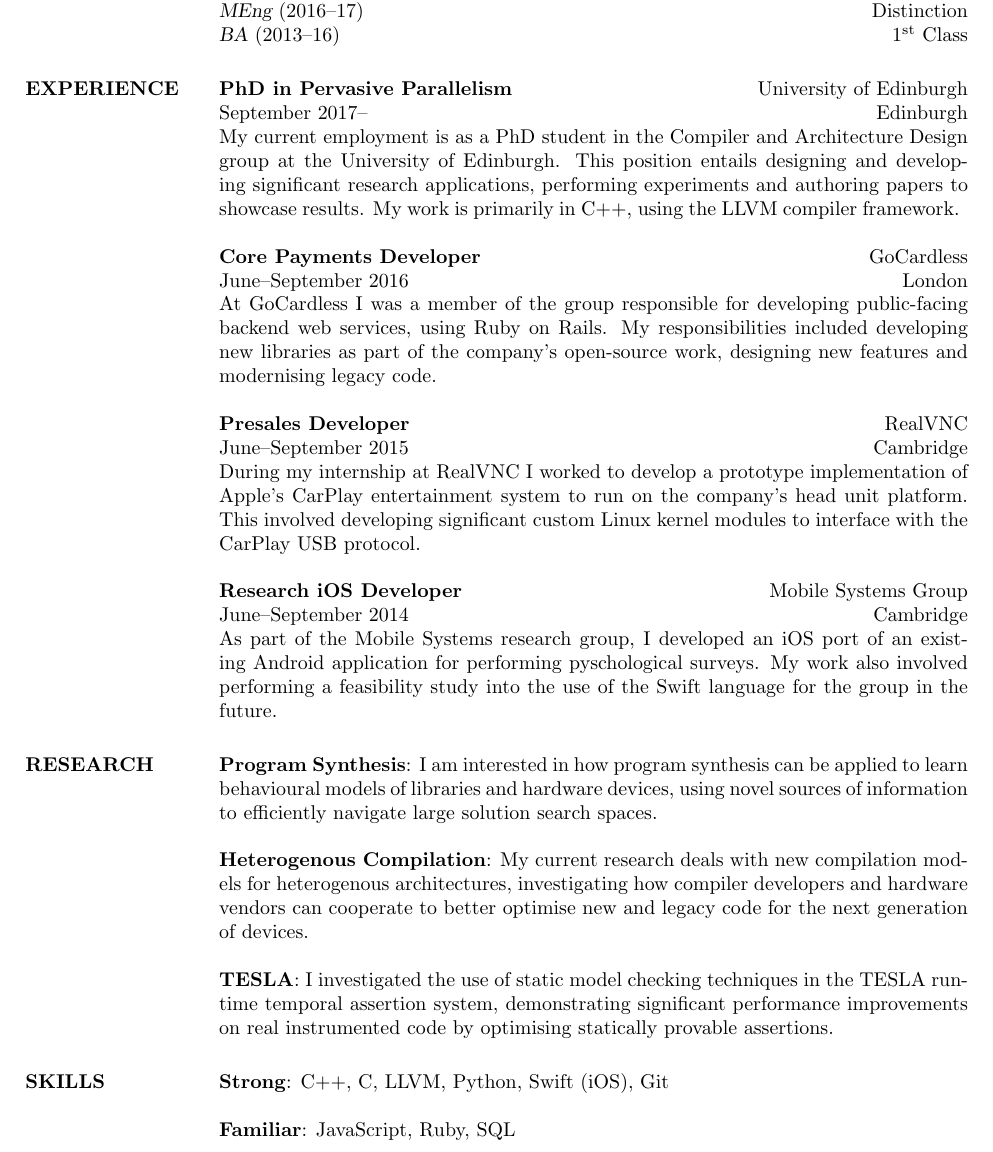
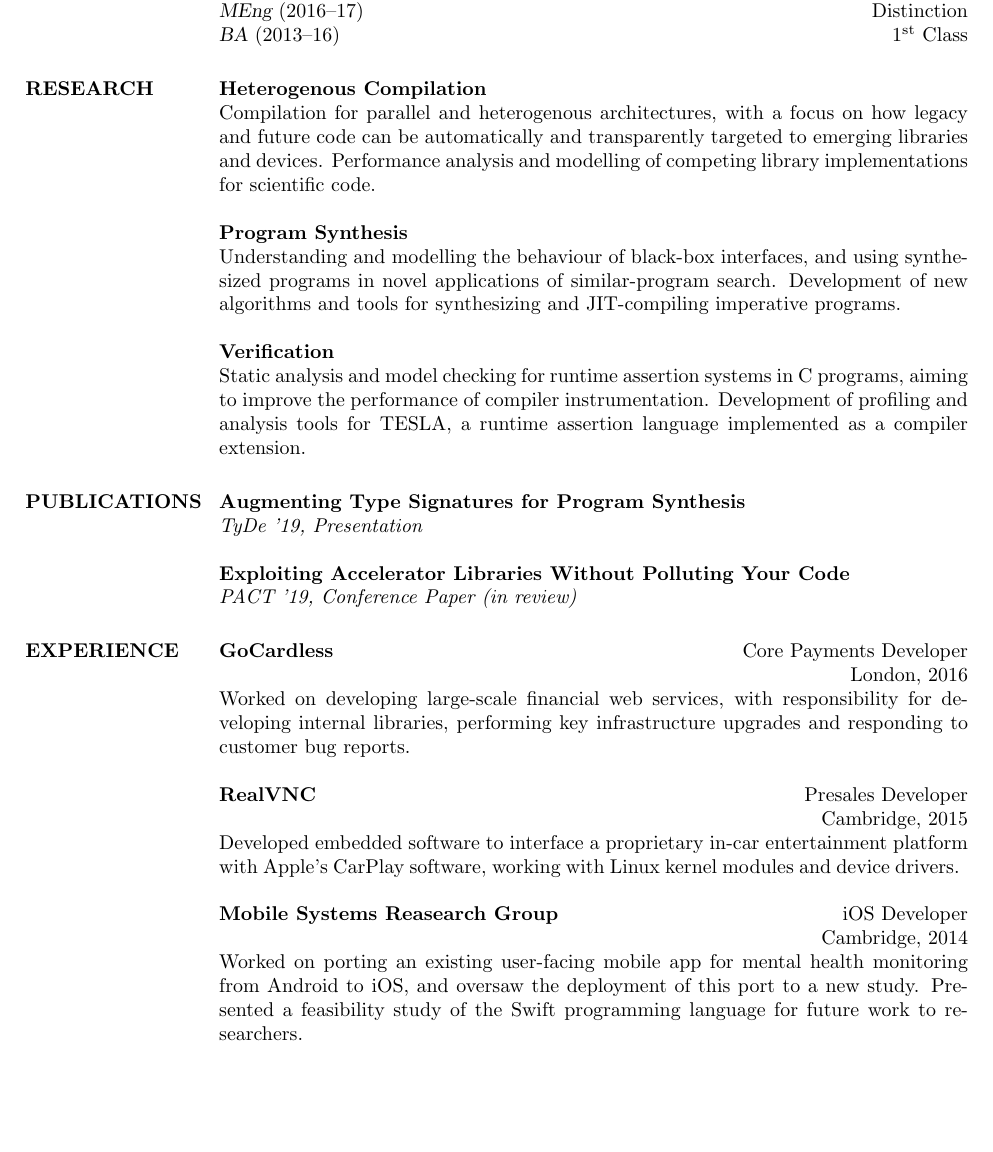
Before and after one commit to Baltoli/CV, a LaTeX CV (cv19.tex): part of the page, cut so that both start at the same text, the shorter picture padded with empty space. Compiled offline with pdfLaTeX.

Commit message:
Huawei CV

```diff
--- a/cv19.tex
+++ b/cv19.tex
@@ -101,100 +101,109 @@ Distinction \\\\
 \end{format}
 %-------------------------------------------------------------------------------
 
-\section{EXPERIENCE}
+\section{RESEARCH}
 
-\employer{University of Edinburgh}
-\location{Edinburgh}
-\dates{September 2017--}
-\title{\textbf{PhD in Pervasive Parallelism}}
-\begin{position}
-My current employment is as a PhD student in the Compiler and Architecture
-Design group at the University of Edinburgh. This position entails designing and
-developing significant research applications, performing experiments and
-authoring papers to showcase results. My work is primarily in C++, using the
-LLVM compiler framework.
-\end{position}
+\par
+\textbf{Heterogenous Compilation}\\
+Compilation for parallel and heterogenous architectures, with a focus on how
+legacy and future code can be automatically and transparently targeted to
+emerging libraries and devices. Performance analysis and modelling of
+competing library implementations for scientific code.
 
-\employer{GoCardless}
-\location{London}
-\dates{June--September 2016}
-\title{\textbf{Core Payments Developer}}
-\begin{position}
-At GoCardless I was a member of the group responsible for developing
-public-facing backend web services, using Ruby on Rails. My responsibilities
-included developing new libraries as part of the company's open-source work,
-designing new features and modernising legacy code.
-\end{position}
+\par
+\textbf{Program Synthesis}\\
+Understanding and modelling the behaviour of black-box interfaces, and using
+synthesized programs in novel applications of similar-program search.
+Development of new algorithms and tools for synthesizing and JIT-compiling
+imperative programs.
 
-\employer{RealVNC}
-\location{Cambridge}
-\dates{June--September 2015}
-\title{\textbf{Presales Developer}}
-\begin{position}
-During my internship at RealVNC I worked to develop a prototype implementation
-of Apple's CarPlay entertainment system to run on the company's head unit
-platform. This involved developing significant custom Linux kernel modules to interface with
-the CarPlay USB protocol.
-\end{position}
+\par
+\textbf{Verification}\\
+Static analysis and model checking for runtime assertion systems in C programs,
+aiming to improve the performance of compiler instrumentation. Development of
+profiling and analysis tools for TESLA, a runtime assertion language implemented
+as a compiler extension.
 
-\employer{Mobile Systems Group}
-\location{Cambridge}
-\dates{June--September 2014}
-\title{\textbf{Research iOS Developer}}
-\begin{position}
-As part of the Mobile Systems research group, I developed an iOS port of an
-existing Android application for performing pyschological surveys. My work also
-involved performing a feasibility study into the use of the Swift language for
-the group in the future.
-\end{position}
+\section{PUBLICATIONS}
+
+\par
+\textbf{Augmenting Type Signatures for Program Synthesis}\\
+\emph{TyDe '19, Presentation}
+
+\par
+\textbf{Exploiting Accelerator Libraries Without Polluting Your Code}\\
+\emph{PACT '19, Conference Paper (in review)}
+
+% \employer{}
+% \location{Edinburgh}
+% \dates{September 2017--}
+% \title{\textbf{}}
+% \begin{position}
+% \end{position}
+
+% \par
+% \textbf{Program Synthesis}: I am interested in how program synthesis can be
+% applied to learn behavioural models of libraries and hardware devices, using
+% novel sources of information to efficiently navigate large solution search spaces.
+
+% \par
+% \textbf{Heterogenous Compilation}: My current research deals with new
+% compilation models for heterogenous architectures, investigating how compiler
+% developers and hardware vendors can cooperate to better optimise new and legacy
+% code for the next generation of devices.
+
+% \par
+% \textbf{TESLA}: I investigated the use of static model checking techniques in the TESLA runtime
+% temporal assertion system, demonstrating significant performance improvements on
+% real instrumented code by optimising statically provable assertions.
+
+% \employer{University of Edinburgh}
+% \location{Edinburgh}
+% \dates{September 2017--}
+% \title{\textbf{PhD in Pervasive Parallelism}}
+% \begin{position}
+% My current employment is as a PhD student in the Compiler and Architecture
+% Design group at the University of Edinburgh. This position entails designing and
+% developing significant research applications, performing experiments and
+% authoring papers to showcase results. My work is primarily in C++, using the
+% LLVM compiler framework.
+% \end{position}
 
 %-------------------------------------------------------------------------------
 %	PROJECTS SECTION
 %-------------------------------------------------------------------------------
-\section{RESEARCH}
+\section{EXPERIENCE}
 
-\par
-\textbf{Program Synthesis}: I am interested in how program synthesis can be
-applied to learn behavioural models of libraries and hardware devices, using
-novel sources of information to efficiently navigate large solution search spaces.
+\employer{Core Payments Developer}
+\location{London, 2016}
+\dates{}
+\title{\textbf{GoCardless}}
+\begin{position}
+Worked on developing large-scale financial web services, with responsibility for
+developing internal libraries, performing key infrastructure upgrades and
+responding to customer bug reports.
+\end{position}
 
-\par
-\textbf{Heterogenous Compilation}: My current research deals with new
-compilation models for heterogenous architectures, investigating how compiler
-developers and hardware vendors can cooperate to better optimise new and legacy
-code for the next generation of devices.
+\employer{Presales Developer}
+\location{Cambridge, 2015}
+\dates{}
+\title{\textbf{RealVNC}}
+\begin{position}
+Developed embedded software to interface a proprietary in-car entertainment
+platform with Apple's CarPlay software, working with Linux kernel modules and
+device drivers.
+\end{position}
 
-\par
-\textbf{TESLA}: I investigated the use of static model checking techniques in the TESLA runtime
-temporal assertion system, demonstrating significant performance improvements on
-real instrumented code by optimising statically provable assertions.
+\employer{iOS Developer}
+\location{Cambridge, 2014}
+\dates{}
+\title{\textbf{Mobile Systems Reasearch Group}}
+\begin{position}
+Worked on porting an existing user-facing mobile app for mental health
+monitoring from Android to iOS, and oversaw the deployment of this port to a new
+study. Presented a feasibility study of the Swift programming language for
+future work to researchers.
+\end{position}
 
-
-%-------------------------------------------------------------------------------
-%	COMPUTER SKILLS SECTION
-%-------------------------------------------------------------------------------
-\section{SKILLS}
-
-\textbf{Strong}: C++, C, LLVM, Python, Swift (iOS), Git
-
-\textbf{Familiar}: JavaScript, Ruby, SQL
-
-% \textbf{Languages}: C, C++, Java, ML, Perl, Bash, Assembly, SQL, \LaTeX.
-% \\
-% \textbf{Web Development}: HTML, CSS, JavaScript, PHP, Apache, IIS, ASP.NET.
-% \\
-% \textbf{Applications}: Vi/Vim, Eclipse, Visual Studio, Git, VMWare, VirtualBox,
-% MySQL, Oracle 11g.
-% \\
-% \textbf{Operating Systems}:
-% Unix, Linux, FreeBSD, Mac OSX, Windows, Android.
-%-------------------------------------------------------------------------------
-
-%-------------------------------------------------------------------------------
-%	Interests
-%-------------------------------------------------------------------------------
-% \section{INTERESTS}
-% Interest One, Interest Two, Interest Three, Interest Four, ...Et Cetera.
-%-------------------------------------------------------------------------------
 \end{resume}
 \end{document}
```
